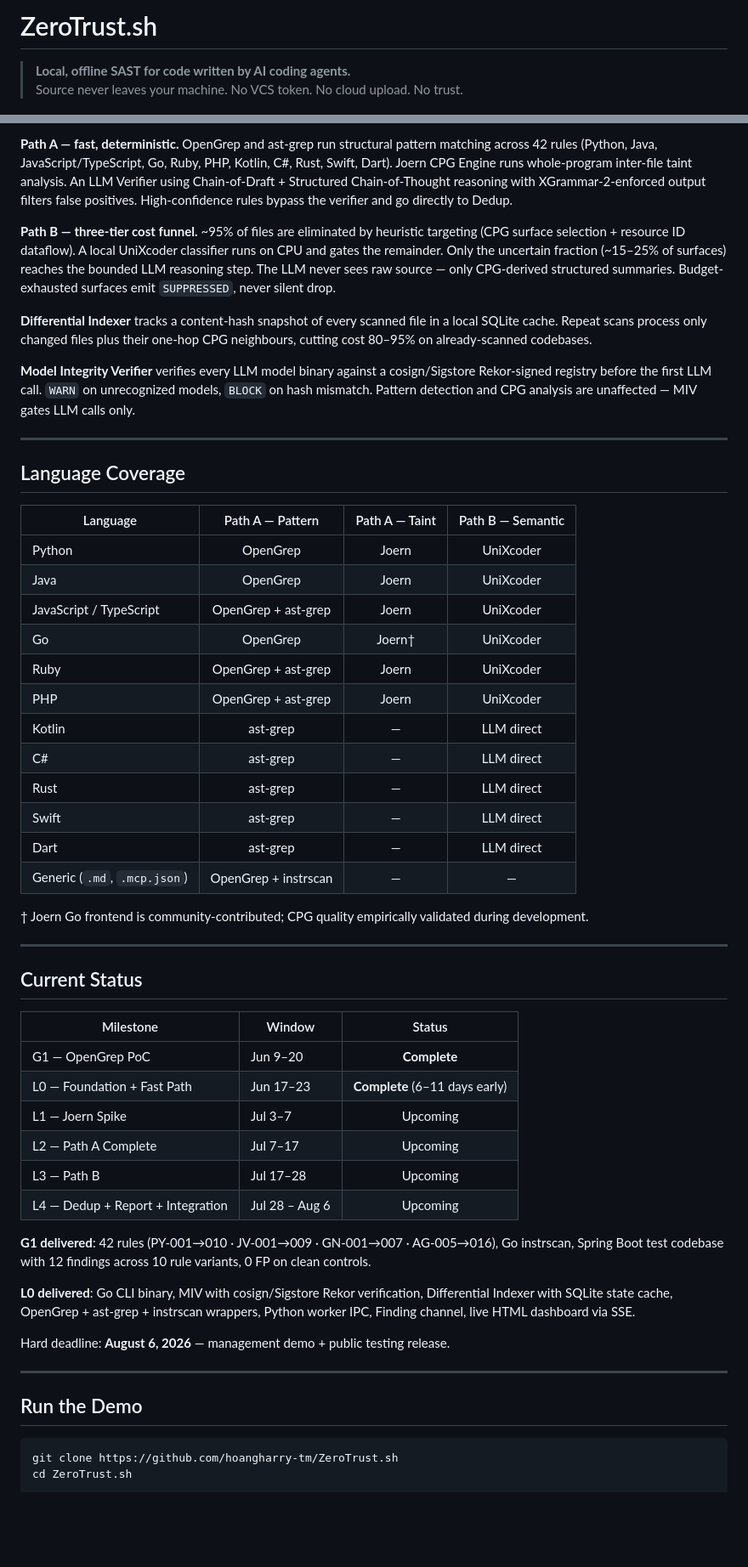
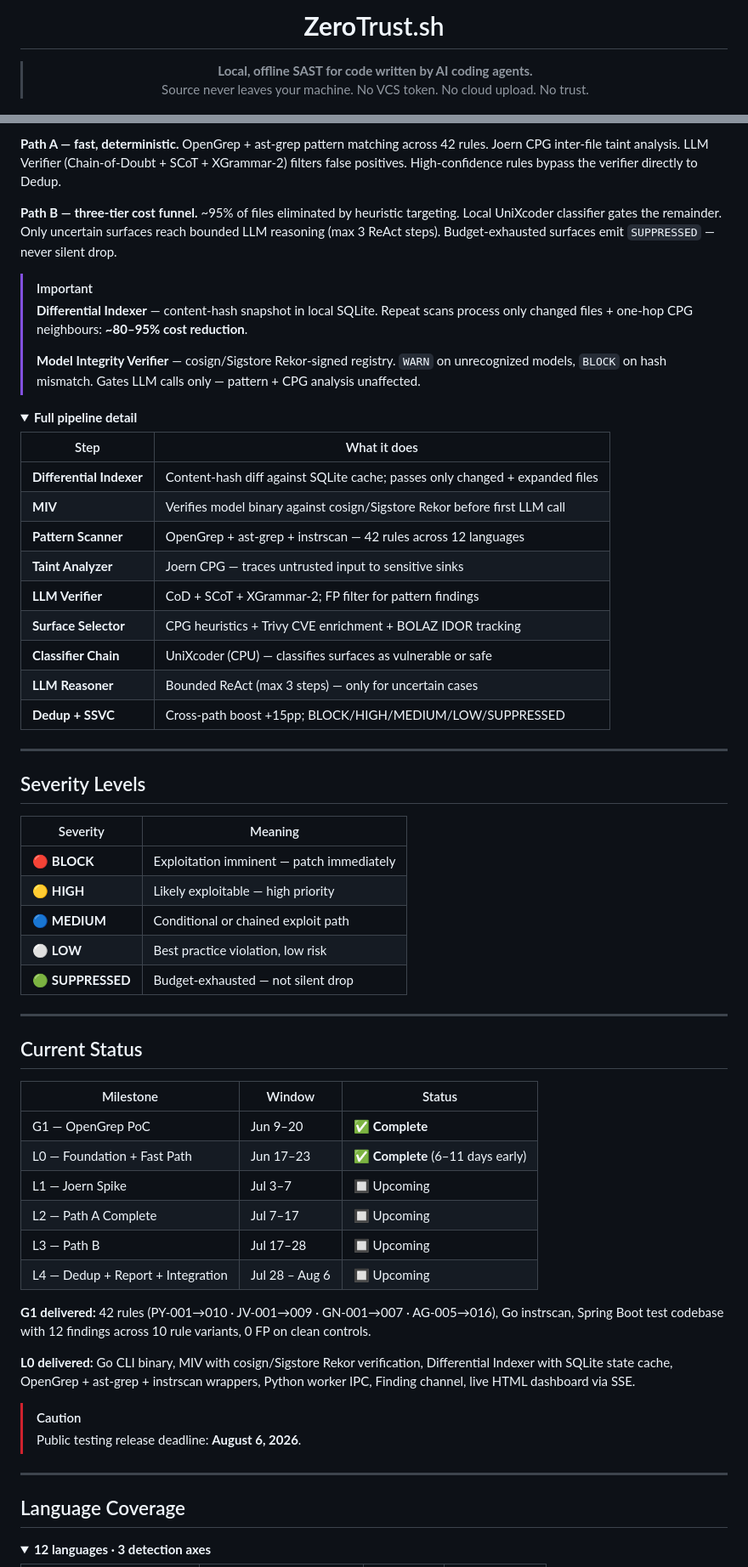
Before and after one commit to hoangharry-tm/ZeroTrust.sh, a Markdown page: README.md, 2 parts joined by grey strips. Shown at 85% size. GitHub-like rendering; folded sections open; blank space fills up the shorter version.

````diff
--- a/README.md
+++ b/README.md
@@ -1,4 +1,6 @@
-# ZeroTrust.sh
+<div align="center">
+
+# **Zero**Trust.sh
 
 > **Local, offline SAST for code written by AI coding agents.**
 > Source never leaves your machine. No VCS token. No cloud upload. No trust.
@@ -108,58 +149,66 @@ LLM Verifier           Call Chain Assembler (depth-3, callee-first)
 ```
 
-**Path A — fast, deterministic.** OpenGrep and ast-grep run structural pattern matching across 42 rules (Python, Java, JavaScript/TypeScript, Go, Ruby, PHP, Kotlin, C#, Rust, Swift, Dart). Joern CPG Engine runs whole-program inter-file taint analysis. An LLM Verifier using Chain-of-Draft + Structured Chain-of-Thought reasoning with XGrammar-2-enforced output filters false positives. High-confidence rules bypass the verifier and go directly to Dedup.
+**Path A — fast, deterministic.** OpenGrep + ast-grep pattern matching across 42 rules. Joern CPG inter-file taint analysis. LLM Verifier (Chain-of-Doubt + SCoT + XGrammar-2) filters false positives. High-confidence rules bypass the verifier directly to Dedup.
 
-**Path B — three-tier cost funnel.** ~95% of files are eliminated by heuristic targeting (CPG surface selection + resource ID dataflow). A local UniXcoder classifier runs on CPU and gates the remainder. Only the uncertain fraction (~15–25% of surfaces) reaches the bounded LLM reasoning step. The LLM never sees raw source — only CPG-derived structured summaries. Budget-exhausted surfaces emit `SUPPRESSED`, never silent drop.
+**Path B — three-tier cost funnel.** ~95% of files eliminated by heuristic targeting. Local UniXcoder classifier gates the remainder. Only uncertain surfaces reach bounded LLM reasoning (max 3 ReAct steps). Budget-exhausted surfaces emit `SUPPRESSED` — never silent drop.
 
-**Differential Indexer** tracks a content-hash snapshot of every scanned file in a local SQLite cache. Repeat scans process only changed files plus their one-hop CPG neighbours, cutting cost 80–95% on already-scanned codebases.
+> [!IMPORTANT]
+> **Differential Indexer** — content-hash snapshot in local SQLite. Repeat scans process only changed files + one-hop CPG neighbours: **~80–95% cost reduction**.
+>
+> **Model Integrity Verifier** — cosign/Sigstore Rekor-signed registry. `WARN` on unrecognized models, `BLOCK` on hash mismatch. Gates LLM calls only — pattern + CPG analysis unaffected.
 
-**Model Integrity Verifier** verifies every LLM model binary against a cosign/Sigstore Rekor-signed registry before the first LLM call. `WARN` on unrecognized models, `BLOCK` on hash mismatch. Pattern detection and CPG analysis are unaffected — MIV gates LLM calls only.
+<details>
+<summary><b>Full pipeline detail</b></summary>
+
+| Step | What it does |
+|---|---|
+| **Differential Indexer** | Content-hash diff against SQLite cache; passes only changed + expanded files |
+| **MIV** | Verifies model binary against cosign/Sigstore Rekor before first LLM call |
+| **Pattern Scanner** | OpenGrep + ast-grep + instrscan — 42 rules across 12 languages |
+| **Taint Analyzer** | Joern CPG — traces untrusted input to sensitive sinks |
+| **LLM Verifier** | CoD + SCoT + XGrammar-2; FP filter for pattern findings |
+| **Surface Selector** | CPG heuristics + Trivy CVE enrichment + BOLAZ IDOR tracking |
+| **Classifier Chain** | UniXcoder (CPU) — classifies surfaces as vulnerable or safe |
+| **LLM Reasoner** | Bounded ReAct (max 3 steps) — only for uncertain cases |
+| **Dedup + SSVC** | Cross-path boost +15pp; BLOCK/HIGH/MEDIUM/LOW/SUPPRESSED |
+</details>
 
 ---
 
-## Language Coverage
+## Severity Levels
 
-| Language | Path A — Pattern | Path A — Taint | Path B — Semantic |
-|---|:---:|:---:|:---:|
-| Python | OpenGrep | Joern | UniXcoder |
-| Java | OpenGrep | Joern | UniXcoder |
-| JavaScript / TypeScript | OpenGrep + ast-grep | Joern | UniXcoder |
-| Go | OpenGrep | Joern† | UniXcoder |
-| Ruby | OpenGrep + ast-grep | Joern | UniXcoder |
-| PHP | OpenGrep + ast-grep | Joern | UniXcoder |
-| Kotlin | ast-grep | — | LLM direct |
-| C# | ast-grep | — | LLM direct |
-| Rust | ast-grep | — | LLM direct |
-| Swift | ast-grep | — | LLM direct |
-| Dart | ast-grep | — | LLM direct |
-| Generic (`.md`, `.mcp.json`) | OpenGrep + instrscan | — | — |
-
-† Joern Go frontend is community-contributed; CPG quality empirically validated during development.
+| Severity | Meaning |
+|---|---|
+| 🔴 **BLOCK** | Exploitation imminent — patch immediately |
+| 🟡 **HIGH** | Likely exploitable — high priority |
+| 🔵 **MEDIUM** | Conditional or chained exploit path |
+| ⚪ **LOW** | Best practice violation, low risk |
+| 🟢 **SUPPRESSED** | Budget-exhausted — not silent drop |
 
 ---
 
 ## Current Status
 
 | Milestone | Window | Status |
-|---|---|:---:|
-| G1 — OpenGrep PoC | Jun 9–20 | **Complete** |
-| L0 — Foundation + Fast Path | Jun 17–23 | **Complete** (6–11 days early) |
-| L1 — Joern Spike | Jul 3–7 | Upcoming |
-| L2 — Path A Complete | Jul 7–17 | Upcoming |
-| L3 — Path B | Jul 17–28 | Upcoming |
-| L4 — Dedup + Report + Integration | Jul 28 – Aug 6 | Upcoming |
+|---|---|---|
+| G1 — OpenGrep PoC | Jun 9–20 | ✅ **Complete** |
+| L0 — Foundation + Fast Path | Jun 17–23 | ✅ **Complete** (6–11 days early) |
+| L1 — Joern Spike | Jul 3–7 | 🔲 Upcoming |
+| L2 — Path A Complete | Jul 7–17 | 🔲 Upcoming |
+| L3 — Path B | Jul 17–28 | 🔲 Upcoming |
+| L4 — Dedup + Report + Integration | Jul 28 – Aug 6 | 🔲 Upcoming |
 
-**G1 delivered**: 42 rules (PY-001→010 · JV-001→009 · GN-001→007 · AG-005→016), Go instrscan, Spring Boot test codebase with 12 findings across 10 rule variants, 0 FP on clean controls.
+**G1 delivered:** 42 rules (PY-001→010 · JV-001→009 · GN-001→007 · AG-005→016), Go instrscan, Spring Boot test codebase with 12 findings across 10 rule variants, 0 FP on clean controls.
 
-**L0 delivered**: Go CLI binary, MIV with cosign/Sigstore Rekor verification, Differential Indexer with SQLite state cache, OpenGrep + ast-grep + instrscan wrappers, Python worker IPC, Finding channel, live HTML dashboard via SSE.
+**L0 delivered:** Go CLI binary, MIV with cosign/Sigstore Rekor verification, Differential Indexer with SQLite state cache, OpenGrep + ast-grep + instrscan wrappers, Python worker IPC, Finding channel, live HTML dashboard via SSE.
 
-Hard deadline: **August 6, 2026** — management demo + public testing release.
+> [!CAUTION]
+> Public testing release deadline: **August 6, 2026**.
 
 ---
 
-## Run the Demo
+## Language Coverage
 
-```bash
-git clone https://github.com/hoangharry-tm/ZeroTrust.sh
-cd ZeroTrust.sh
+<details>
+<summary><b>12 languages · 3 detection axes</b></summary>
 
````
Also changed, not shown: other parts of README.md (+164 -143 lines).
